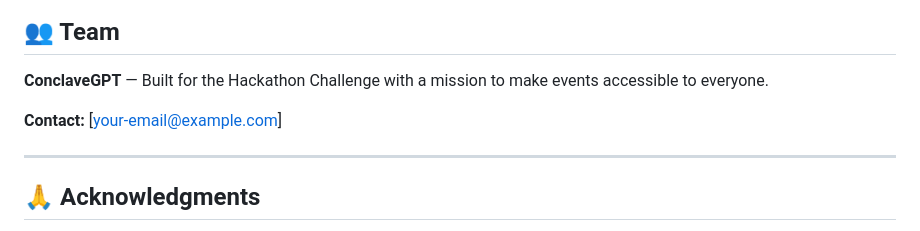
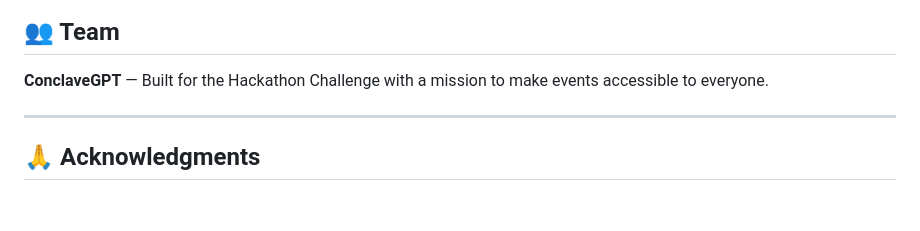
Before and after one commit to shaunbenedict/conclaveGPT, a Markdown page: README.md, the part around the change. Drawn GitHub-style; blank space fills up the shorter version.

Commit message:
CHORE: Update README

```diff
--- a/README.md
+++ b/README.md
@@ -300,8 +300,6 @@ MIT License — See LICENSE file
 
 **ConclaveGPT** — Built for the Hackathon Challenge with a mission to make events accessible to everyone.
 
-**Contact:** [your-email@example.com]
-
 ---
 
 ## 🙏 Acknowledgments
```
